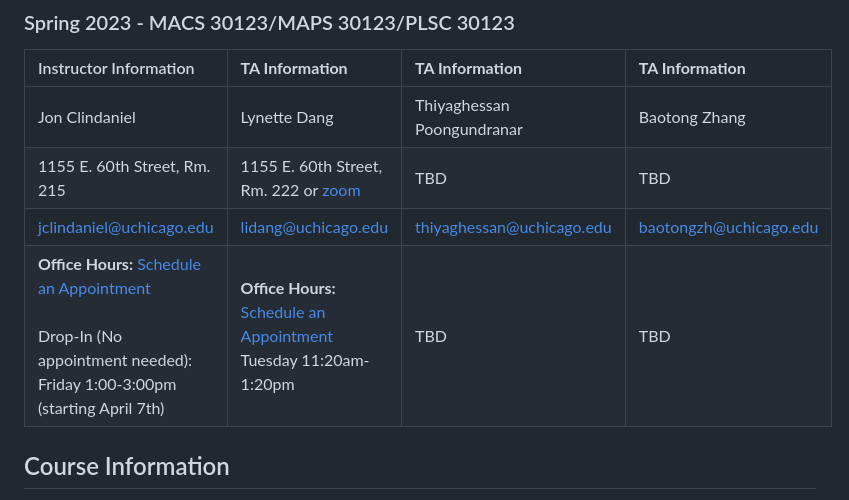
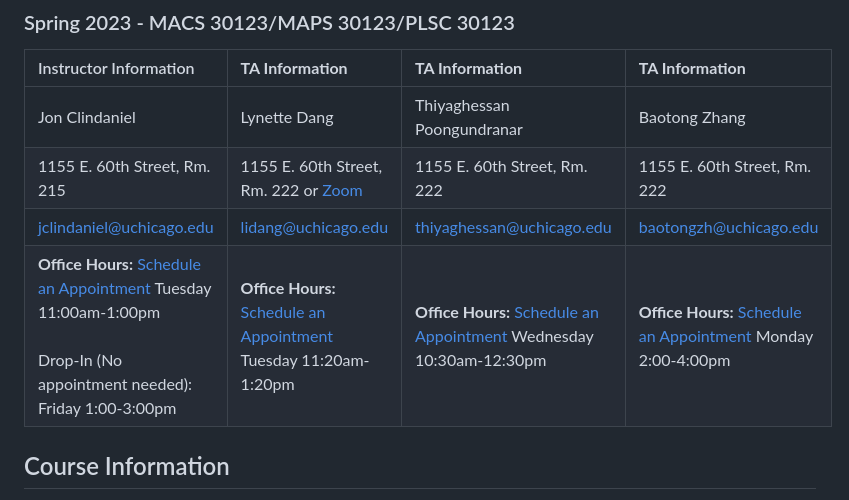
Before and after one commit to macs30123-s23/course-materials, a Markdown page: README.md, the part around the change. GitHub-like rendering.

Commit message:
Update OH

```diff
--- a/README.md
+++ b/README.md
@@ -8,9 +8,9 @@
 | Instructor Information       | **TA Information**      | **TA Information**     | **TA Information** |
 | :-------------               | :-------------          | :-------------         | :------------      |
 | Jon Clindaniel               | Lynette Dang            | Thiyaghessan Poongundranar | Baotong Zhang       |
-| 1155 E. 60th Street, Rm. 215 | 1155 E. 60th Street, Rm. 222  or [zoom](https://uchicago.zoom.us/j/6711693191?pwd=T1JHeUZ2dkhSSEN6TVZtTlQzeUJTdz09)| TBD | TBD| Monday/Wednesday       |
+| 1155 E. 60th Street, Rm. 215 | 1155 E. 60th Street, Rm. 222  or [Zoom](https://uchicago.zoom.us/j/6711693191?pwd=T1JHeUZ2dkhSSEN6TVZtTlQzeUJTdz09)| 1155 E. 60th Street, Rm. 222 | 1155 E. 60th Street, Rm. 222 | Monday/Wednesday       |
 | jclindaniel@uchicago.edu     | lidang@uchicago.edu | thiyaghessan@uchicago.edu | baotongzh@uchicago.edu |
-| **Office Hours:** [Schedule an Appointment][jon_oh]<br/><br/> Drop-In (No appointment needed): Friday 1:00-3:00pm (starting April 7th) | **Office Hours:** [Schedule an Appointment](https://calendly.com/lynettedang/30min?month=2023-04) Tuesday 11:20am-1:20pm | TBD | TBD
+| **Office Hours:** [Schedule an Appointment][jon_oh] Tuesday 11:00am-1:00pm<br/><br/> Drop-In (No appointment needed): Friday 1:00-3:00pm | **Office Hours:** [Schedule an Appointment](https://calendly.com/lynettedang/30min?month=2023-04) Tuesday 11:20am-1:20pm | **Office Hours:** [Schedule an Appointment](https://appoint.ly/s/thiyaghessan/introduction) Wednesday 10:30am-12:30pm | **Office Hours:** [Schedule an Appointment](https://appoint.ly/s/baotongzh/Office_Hours) Monday 2:00-4:00pm |
 
 ## Course Information
 
```
